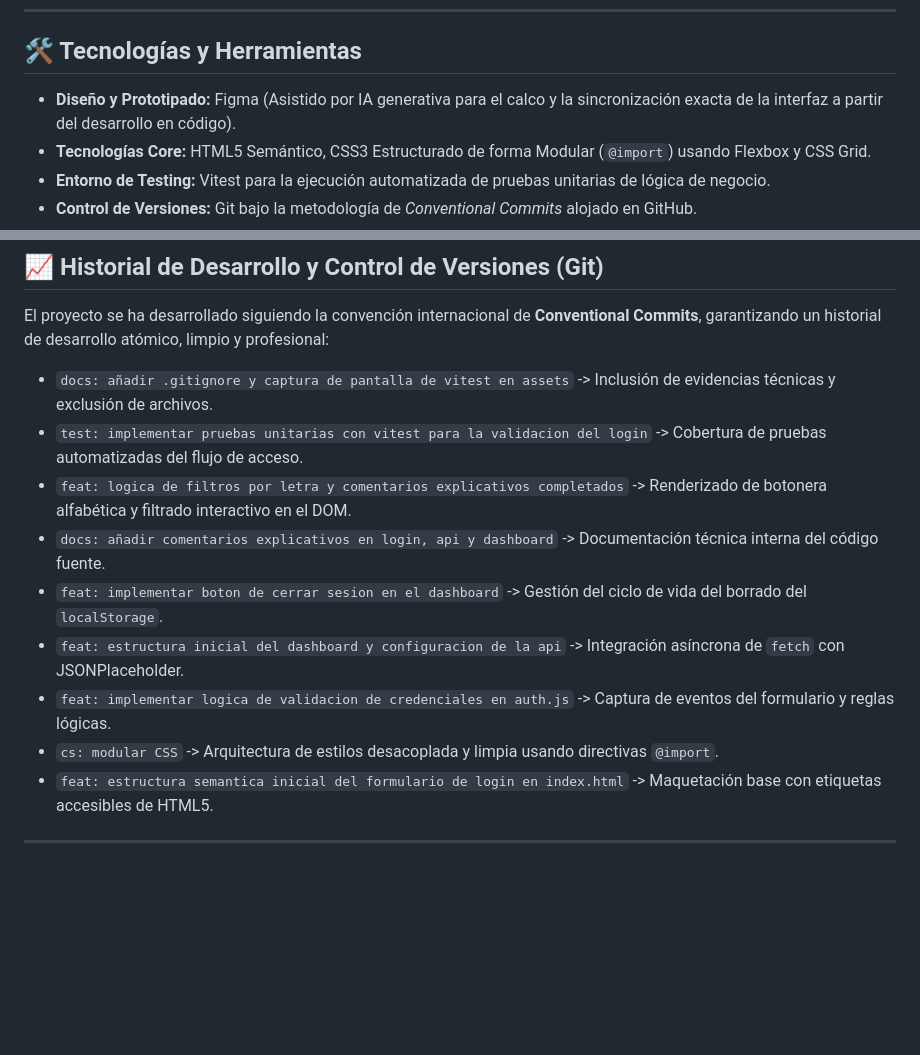
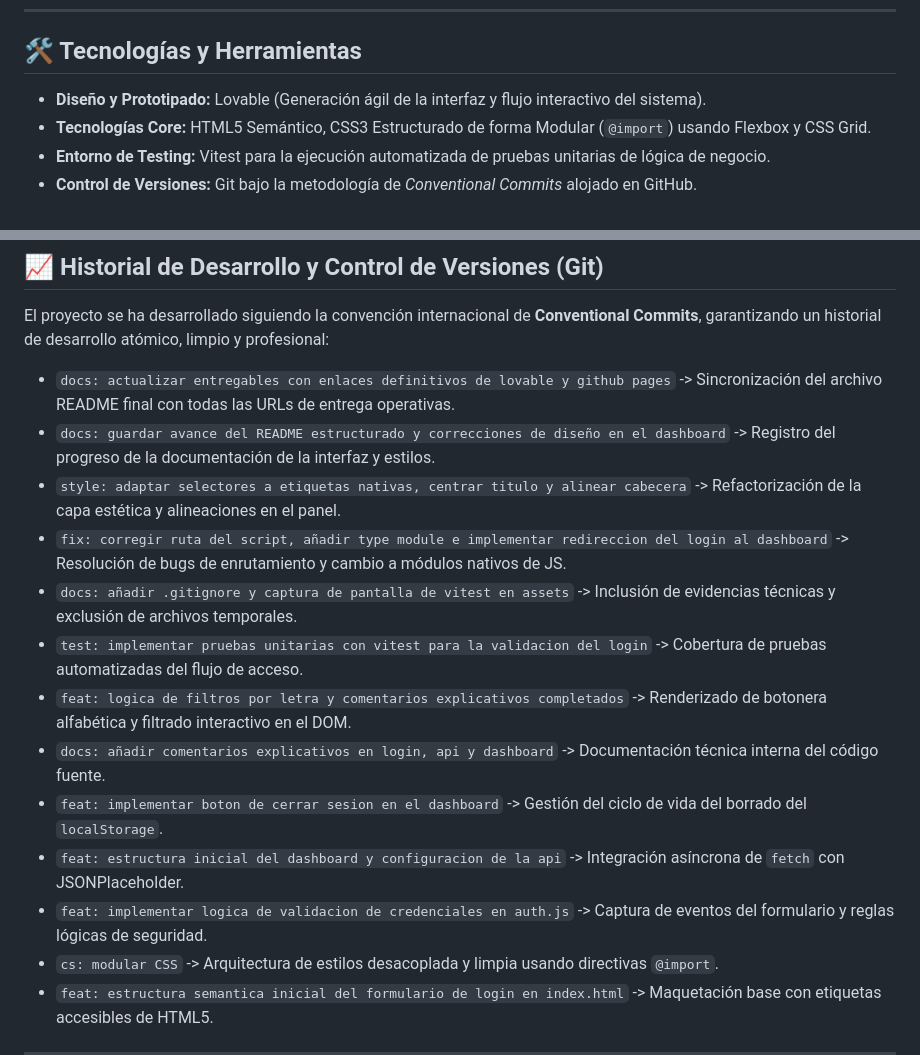
Before and after one commit to AndreaVaGo/proyecto-dashboard-empleados, a Markdown page: readme.md, 2 parts joined by grey strips. GitHub-like rendering; blank space fills up the shorter version.

Commit message:
docs: actualizar entregables con enlaces definitivos de lovable y github pages

```diff
--- a/readme.md
+++ b/readme.md
@@ -6,7 +6,7 @@ Esta aplicación es un panel de administración dinámico y modular desarrollado
 ---
 
 ## 🛠️ Tecnologías y Herramientas
-* **Diseño y Prototipado:** Figma (Asistido por IA generativa para el calco y la sincronización exacta de la interfaz a partir del desarrollo en código).
+* **Diseño y Prototipado:** Lovable (Generación ágil de la interfaz y flujo interactivo del sistema).
 * **Tecnologías Core:** HTML5 Semántico, CSS3 Estructurado de forma Modular (`@import`) usando Flexbox y CSS Grid.
 * **Entorno de Testing:** Vitest para la ejecución automatizada de pruebas unitarias de lógica de negocio.
 * **Control de Versiones:** Git bajo la metodología de *Conventional Commits* alojado en GitHub.
@@ -30,13 +30,17 @@ Esta aplicación es un panel de administración dinámico y modular desarrollado
 ## 📈 Historial de Desarrollo y Control de Versiones (Git)
 El proyecto se ha desarrollado siguiendo la convención internacional de **Conventional Commits**, garantizando un historial de desarrollo atómico, limpio y profesional:
 
-* `docs: añadir .gitignore y captura de pantalla de vitest en assets` -> Inclusión de evidencias técnicas y exclusión de archivos.
+* `docs: actualizar entregables con enlaces definitivos de lovable y github pages` -> Sincronización del archivo README final con todas las URLs de entrega operativas.
+* `docs: guardar avance del README estructurado y correcciones de diseño en el dashboard` -> Registro del progreso de la documentación de la interfaz y estilos.
+* `style: adaptar selectores a etiquetas nativas, centrar titulo y alinear cabecera` -> Refactorización de la capa estética y alineaciones en el panel.
+* `fix: corregir ruta del script, añadir type module e implementar redireccion del login al dashboard` -> Resolución de bugs de enrutamiento y cambio a módulos nativos de JS.
+* `docs: añadir .gitignore y captura de pantalla de vitest en assets` -> Inclusión de evidencias técnicas y exclusión de archivos temporales.
 * `test: implementar pruebas unitarias con vitest para la validacion del login` -> Cobertura de pruebas automatizadas del flujo de acceso.
 * `feat: logica de filtros por letra y comentarios explicativos completados` -> Renderizado de botonera alfabética y filtrado interactivo en el DOM.
 * `docs: añadir comentarios explicativos en login, api y dashboard` -> Documentación técnica interna del código fuente.
 * `feat: implementar boton de cerrar sesion en el dashboard` -> Gestión del ciclo de vida del borrado del `localStorage`.
 * `feat: estructura inicial del dashboard y configuracion de la api` -> Integración asíncrona de `fetch` con JSONPlaceholder.
-* `feat: implementar logica de validacion de credenciales en auth.js` -> Captura de eventos del formulario y reglas lógicas.
+* `feat: implementar logica de validacion de credenciales en auth.js` -> Captura de eventos del formulario y reglas lógicas de seguridad.
 * `cs: modular CSS` -> Arquitectura de estilos desacoplada y limpia usando directivas `@import`.
 * `feat: estructura semantica inicial del formulario de login en index.html` -> Maquetación base con etiquetas accesibles de HTML5.
 
```
Also changed, not shown: other parts of readme.md (+2 -2 lines), src/assets/jira.png (added).
